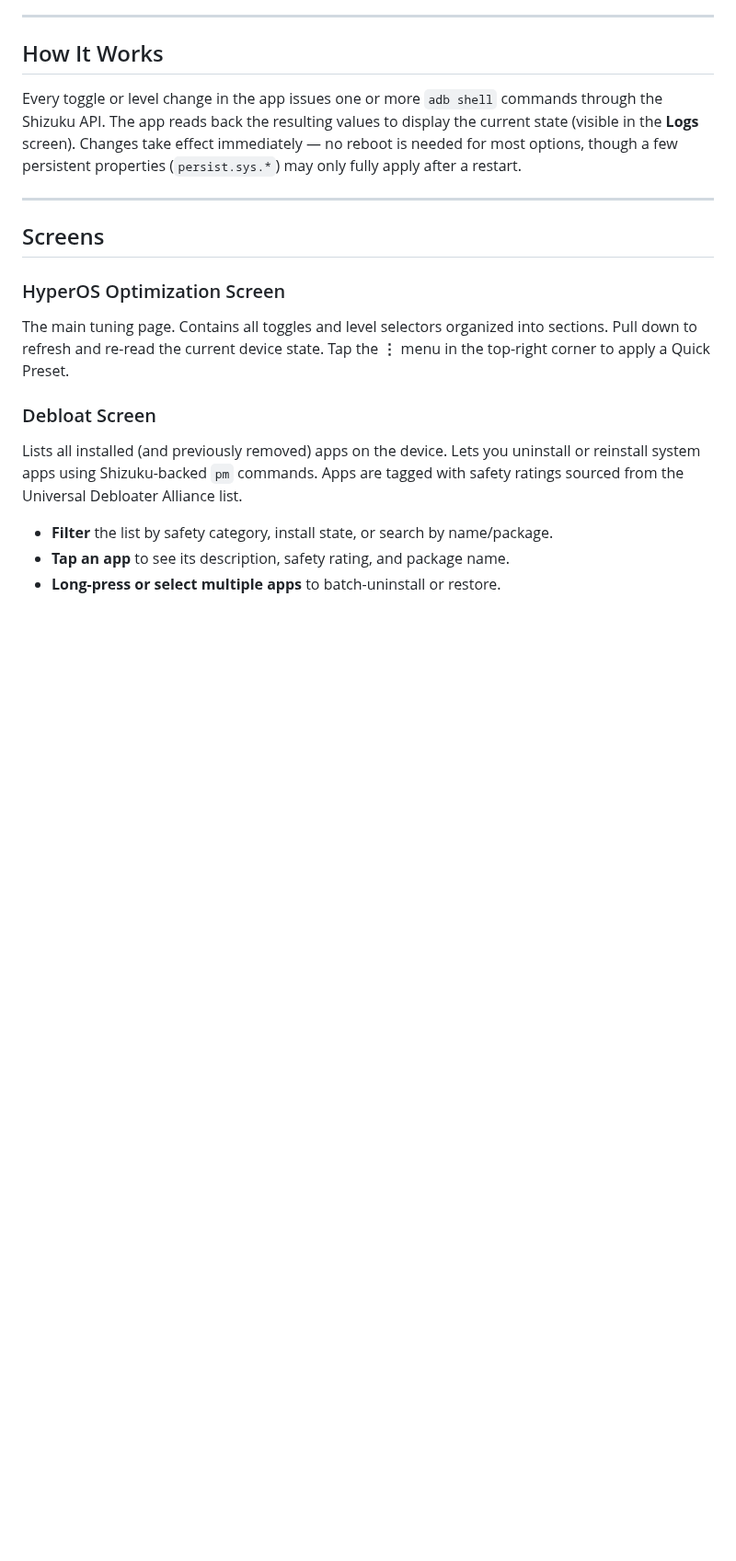
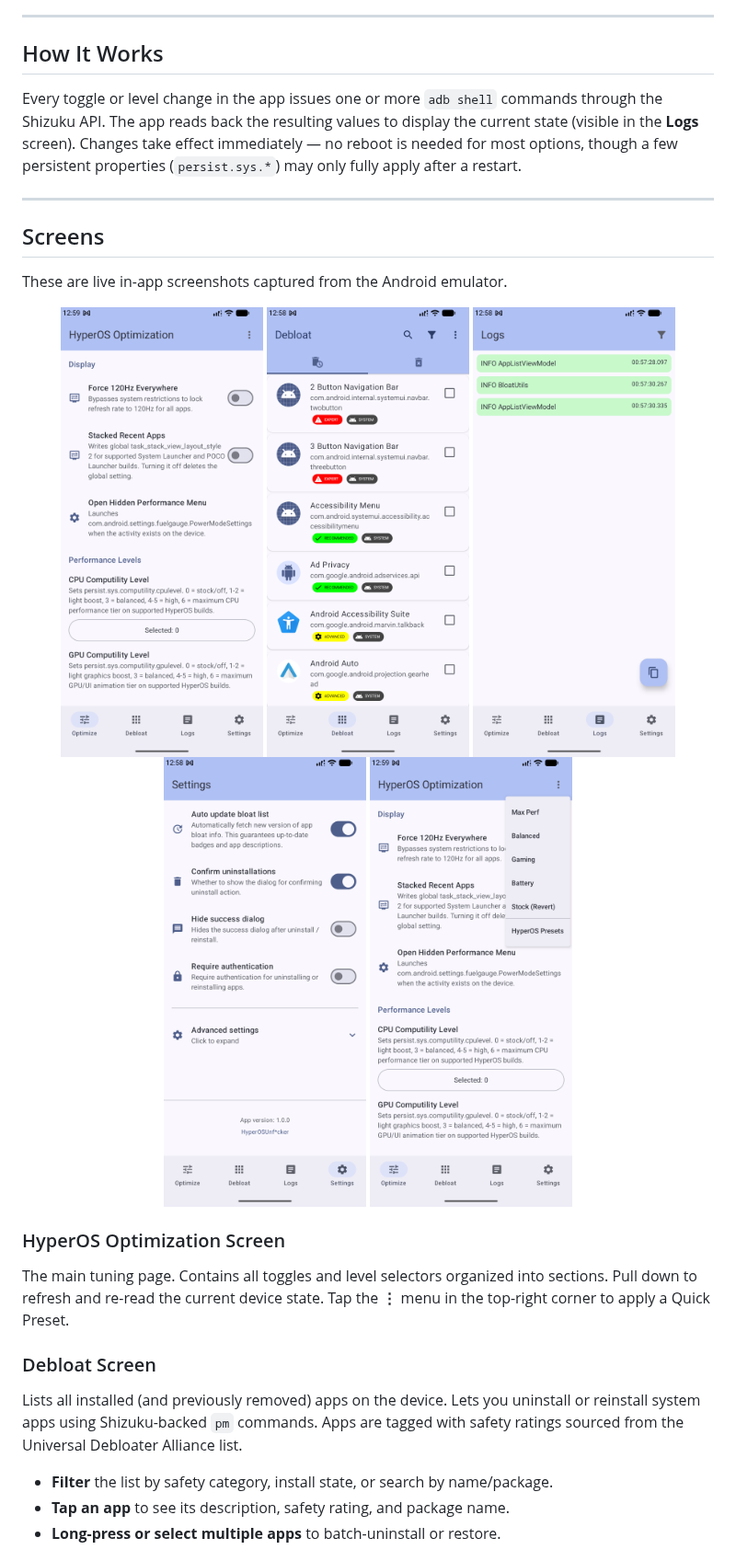
Before and after one commit to Enki013/hyperosunfcker, a Markdown page: README.md, the part around the change. Shown at 92% size. GitHub-like rendering; pictures changed too: docs/screenshots/01-hyperos-optimization.png (added), docs/screenshots/02-debloat.png (added), docs/screenshots/03-logs.png (added); blank space fills up the shorter version.

Commit message:
docs: add emulator app screenshots

```diff
--- a/README.md
+++ b/README.md
@@ -57,6 +57,16 @@ Every toggle or level change in the app issues one or more `adb shell` commands
 ---
 
 ## Screens
+
+These are live in-app screenshots captured from the Android emulator.
+
+<p align="center">
+  <img src="docs/screenshots/01-hyperos-optimization.png" alt="HyperOS optimization screen" width="220">
+  <img src="docs/screenshots/02-debloat.png" alt="Debloat screen" width="220">
+  <img src="docs/screenshots/03-logs.png" alt="Logs screen" width="220">
+  <img src="docs/screenshots/04-settings.png" alt="Settings screen" width="220">
+  <img src="docs/screenshots/05-hyperos-presets.png" alt="HyperOS presets menu" width="220">
+</p>
 
 ### HyperOS Optimization Screen
 
```
